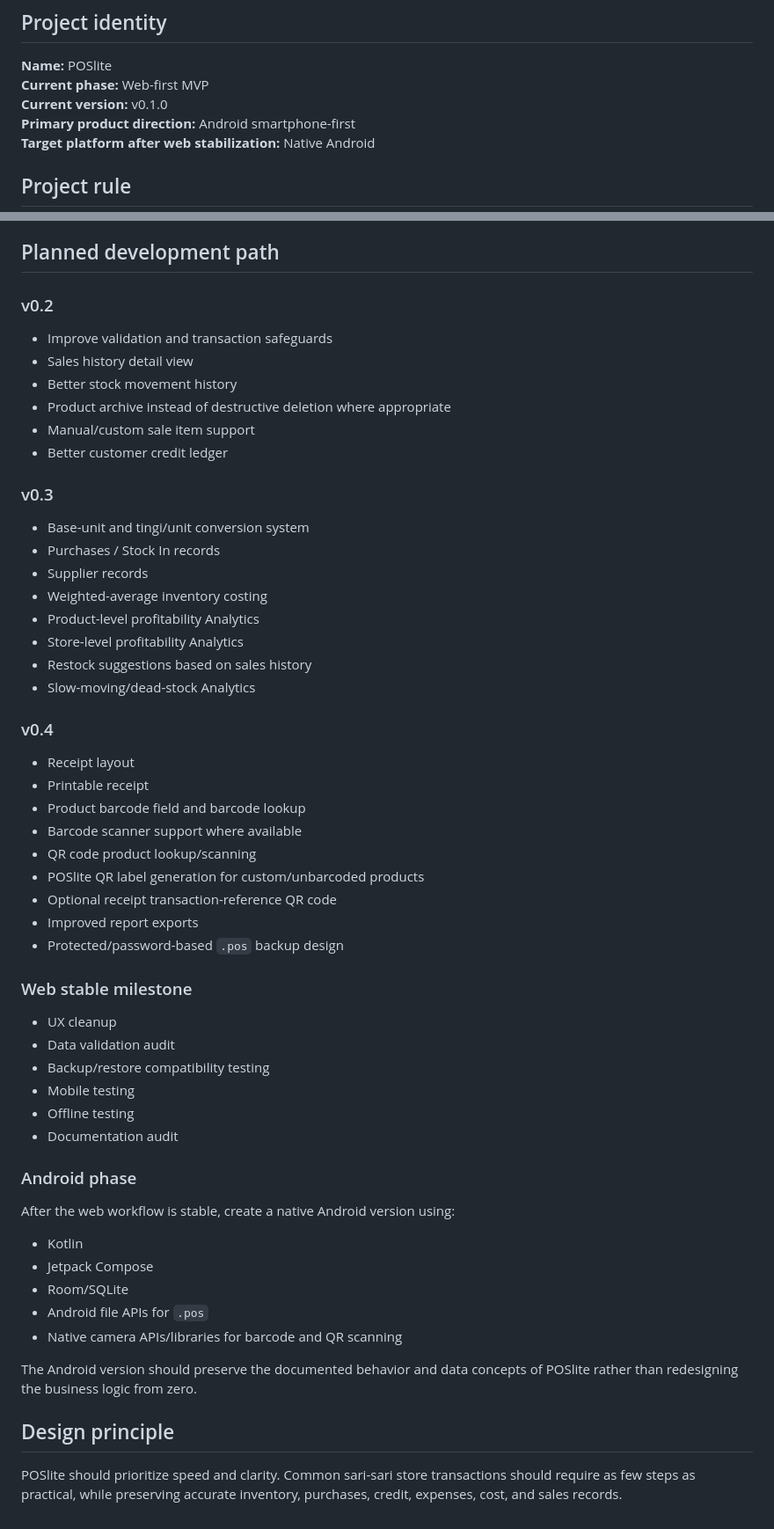
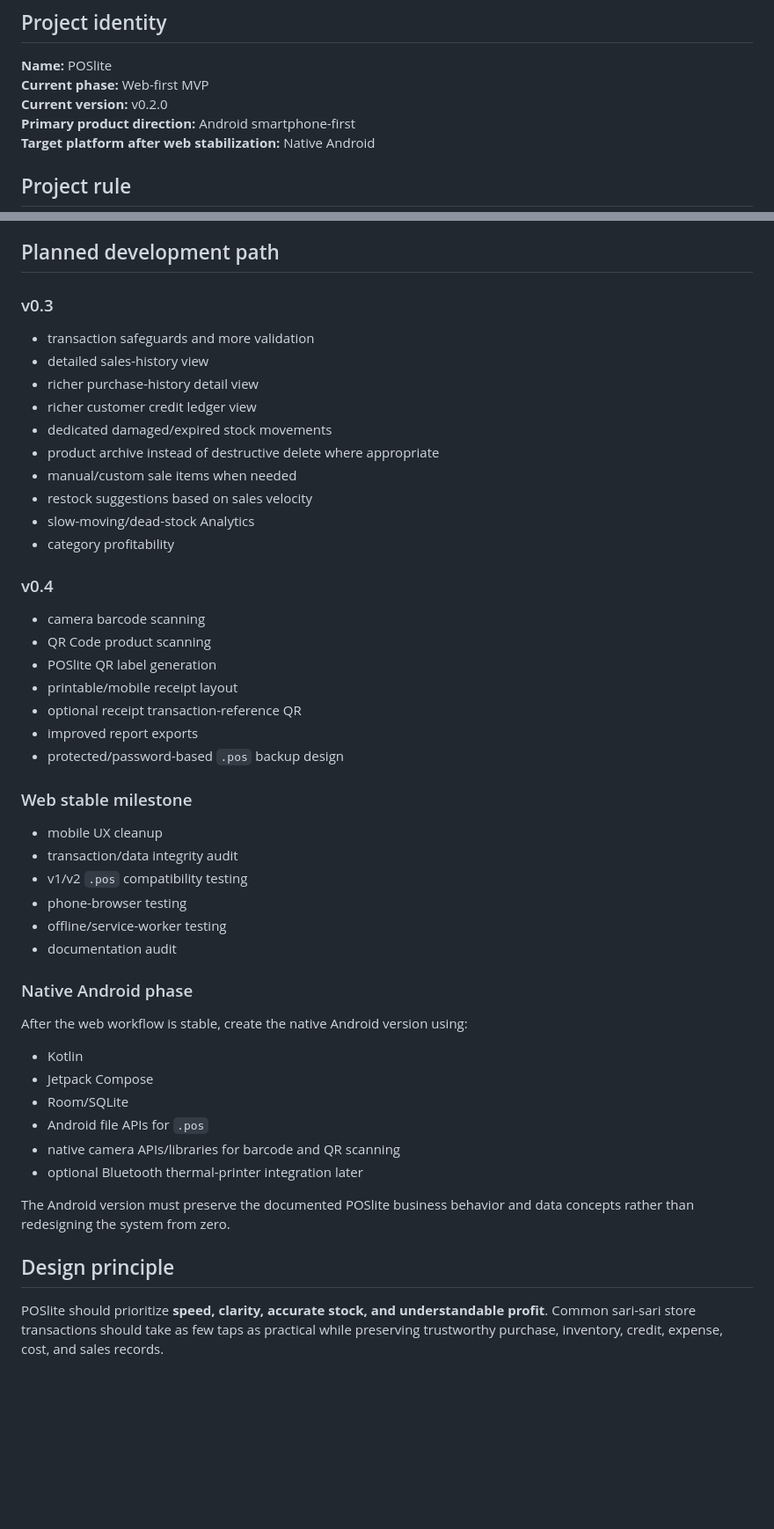
Before and after one commit to Brgysibulan/POSLITE, a Markdown page: docs/PROJECT.md, 2 parts joined by grey strips. Shown at 88% size. GitHub-like rendering; blank space fills up the shorter version.

```diff
--- a/docs/PROJECT.md
+++ b/docs/PROJECT.md
@@ -4,7 +4,7 @@
 
 **Name:** POSlite
 **Current phase:** Web-first MVP
-**Current version:** v0.1.0
+**Current version:** v0.2.0
 **Primary product direction:** Android smartphone-first
 **Target platform after web stabilization:** Native Android
 
@@ -395,59 +484,51 @@ Barcode and QR Code support are official POSlite roadmap features. They are not
 
 ## Planned development path
 
-### v0.2
-
-- Improve validation and transaction safeguards
-- Sales history detail view
-- Better stock movement history
-- Product archive instead of destructive deletion where appropriate
-- Manual/custom sale item support
-- Better customer credit ledger
-
 ### v0.3
 
-- Base-unit and tingi/unit conversion system
-- Purchases / Stock In records
-- Supplier records
-- Weighted-average inventory costing
-- Product-level profitability Analytics
-- Store-level profitability Analytics
-- Restock suggestions based on sales history
-- Slow-moving/dead-stock Analytics
+- transaction safeguards and more validation
+- detailed sales-history view
+- richer purchase-history detail view
+- richer customer credit ledger view
+- dedicated damaged/expired stock movements
+- product archive instead of destructive delete where appropriate
+- manual/custom sale items when needed
+- restock suggestions based on sales velocity
+- slow-moving/dead-stock Analytics
+- category profitability
 
 ### v0.4
 
-- Receipt layout
-- Printable receipt
-- Product barcode field and barcode lookup
-- Barcode scanner support where available
-- QR code product lookup/scanning
-- POSlite QR label generation for custom/unbarcoded products
-- Optional receipt transaction-reference QR code
-- Improved report exports
-- Protected/password-based `.pos` backup design
+- camera barcode scanning
+- QR Code product scanning
+- POSlite QR label generation
+- printable/mobile receipt layout
+- optional receipt transaction-reference QR
+- improved report exports
+- protected/password-based `.pos` backup design
 
 ### Web stable milestone
 
-- UX cleanup
-- Data validation audit
-- Backup/restore compatibility testing
-- Mobile testing
-- Offline testing
-- Documentation audit
+- mobile UX cleanup
+- transaction/data integrity audit
+- v1/v2 `.pos` compatibility testing
+- phone-browser testing
+- offline/service-worker testing
+- documentation audit
 
-### Android phase
+### Native Android phase
 
-After the web workflow is stable, create a native Android version using:
+After the web workflow is stable, create the native Android version using:
 
 - Kotlin
 - Jetpack Compose
 - Room/SQLite
 - Android file APIs for `.pos`
-- Native camera APIs/libraries for barcode and QR scanning
+- native camera APIs/libraries for barcode and QR scanning
+- optional Bluetooth thermal-printer integration later
 
-The Android version should preserve the documented behavior and data concepts of POSlite rather than redesigning the business logic from zero.
+The Android version must preserve the documented POSlite business behavior and data concepts rather than redesigning the system from zero.
 
 ## Design principle
 
-POSlite should prioritize speed and clarity. Common sari-sari store transactions should require as few steps as practical, while preserving accurate inventory, purchases, credit, expenses, cost, and sales records.
+POSlite should prioritize **speed, clarity, accurate stock, and understandable profit**. Common sari-sari store transactions should take as few taps as practical while preserving trustworthy purchase, inventory, credit, expense, cost, and sales records.
```
Also changed, not shown: other parts of docs/PROJECT.md (+348 -259 lines).
